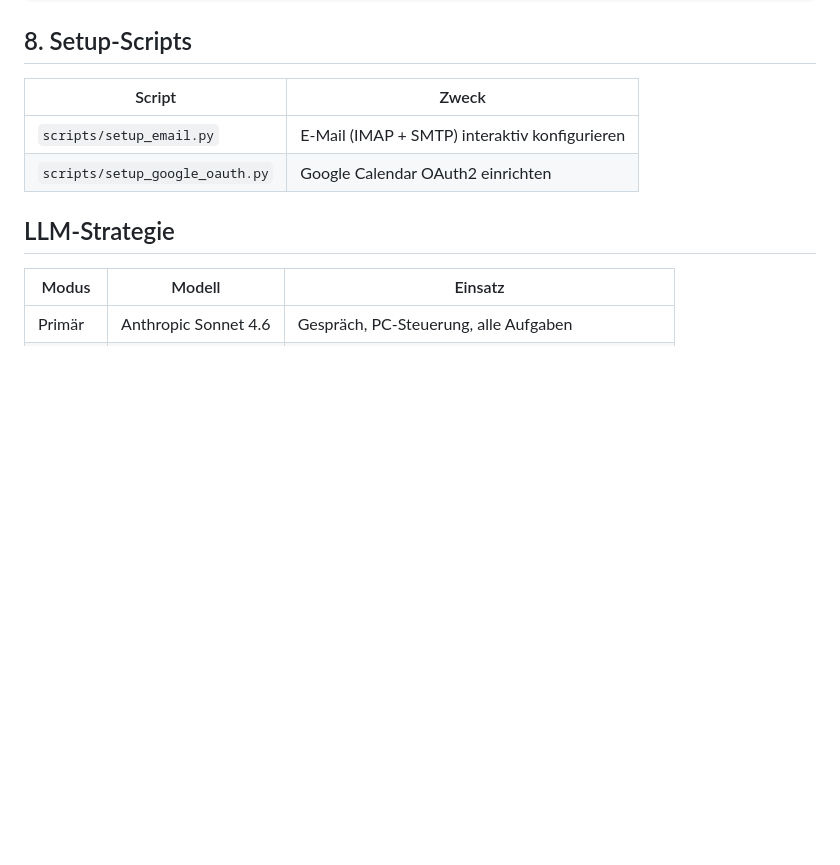
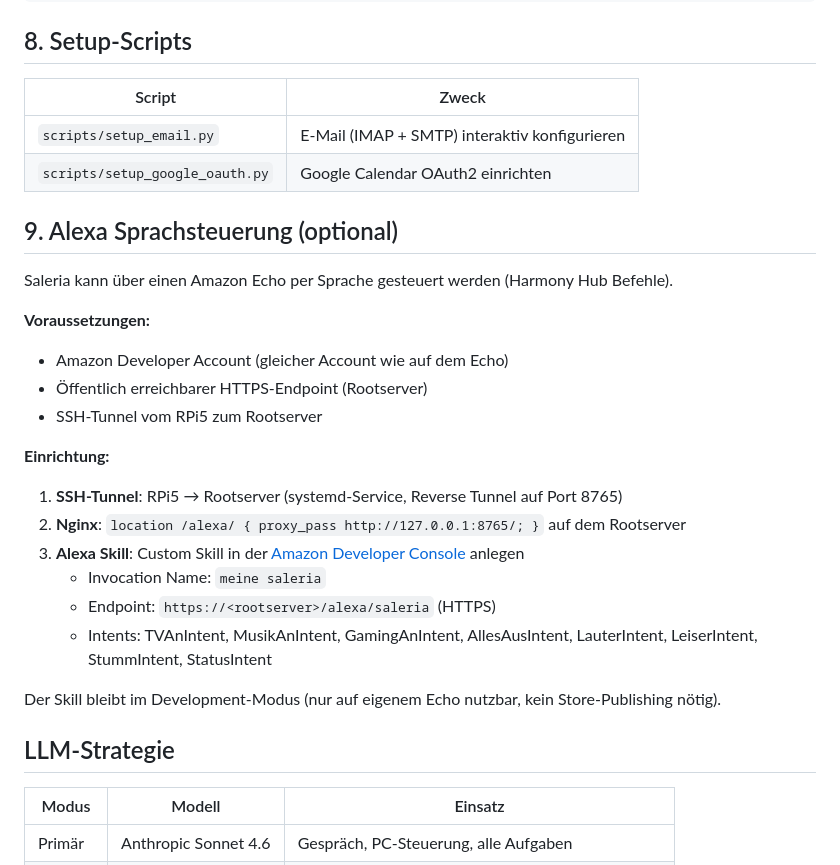
Before and after one commit to leratos/Elder-Berry, a Markdown page: docs/INSTALLATION.md, the part around the change. Drawn GitHub-style; blank space fills up the shorter version.

```diff
--- a/docs/INSTALLATION.md
+++ b/docs/INSTALLATION.md
@@ -163,6 +163,27 @@ python scripts/start_saleria.py --debug             # Debug-Logging
 | `scripts/setup_email.py` | E-Mail (IMAP + SMTP) interaktiv konfigurieren |
 | `scripts/setup_google_oauth.py` | Google Calendar OAuth2 einrichten |
 
+## 9. Alexa Sprachsteuerung (optional)
+
+Saleria kann über einen Amazon Echo per Sprache gesteuert werden (Harmony Hub Befehle).
+
+**Voraussetzungen:**
+
+- Amazon Developer Account (gleicher Account wie auf dem Echo)
+- Öffentlich erreichbarer HTTPS-Endpoint (Rootserver)
+- SSH-Tunnel vom RPi5 zum Rootserver
+
+**Einrichtung:**
+
+1. **SSH-Tunnel**: RPi5 → Rootserver (systemd-Service, Reverse Tunnel auf Port 8765)
+2. **Nginx**: `location /alexa/ { proxy_pass http://127.0.0.1:8765/; }` auf dem Rootserver
+3. **Alexa Skill**: Custom Skill in der [Amazon Developer Console](https://developer.amazon.com/alexa/console/ask) anlegen
+   - Invocation Name: `meine saleria`
+   - Endpoint: `https://<rootserver>/alexa/saleria` (HTTPS)
+   - Intents: TVAnIntent, MusikAnIntent, GamingAnIntent, AllesAusIntent, LauterIntent, LeiserIntent, StummIntent, StatusIntent
+
+Der Skill bleibt im Development-Modus (nur auf eigenem Echo nutzbar, kein Store-Publishing nötig).
+
 ## LLM-Strategie
 
 | Modus | Modell | Einsatz |
```
Also changed, not shown: README.md (+18 -5 lines), docs/USAGE.md (+22 -0 lines).
